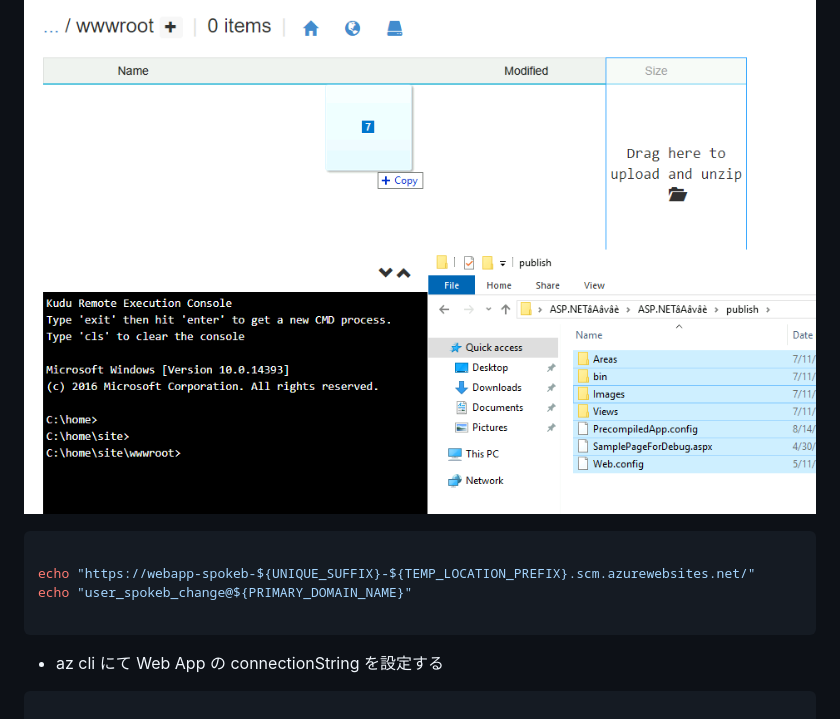
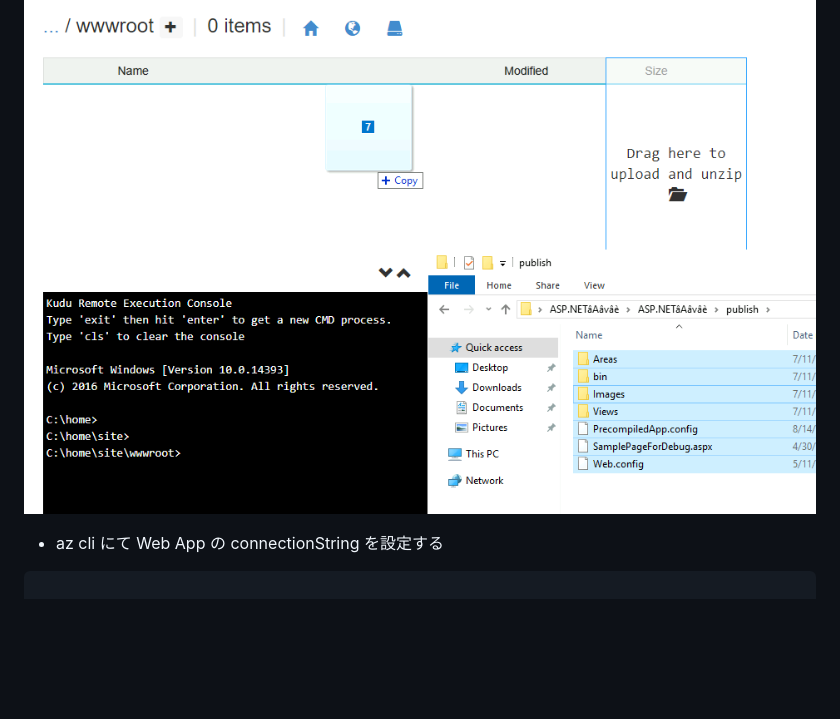
Before and after one commit to nakamacchi/AzureCAF.LandingZones.Demo, a Markdown page: 09.Spoke B イントラ Web アプリの配置/09_01_Web アプリセットアップ.md, the part around the change. Rendered like a GitHub page; blank space fills up the shorter version.

````diff
--- a/09.Spoke B イントラ Web アプリの配置/09_01_Web アプリセットアップ.md
+++ b/09.Spoke B イントラ Web アプリの配置/09_01_Web アプリセットアップ.md
@@ -65,13 +65,6 @@ start microsoft-edge:
 
 ![picture 0](./images/e74cb3e06dfea95315ea677b8cb61114a81431a2c06e88041d087682f28e8693.png)
 
-```bash
-
-echo "https://webapp-spokeb-${UNIQUE_SUFFIX}-${TEMP_LOCATION_PREFIX}.scm.azurewebsites.net/"
-echo "user_spokeb_change@${PRIMARY_DOMAIN_NAME}"
-
-```
-
 - az cli にて Web App の connectionString を設定する
 
 ```bash
````
